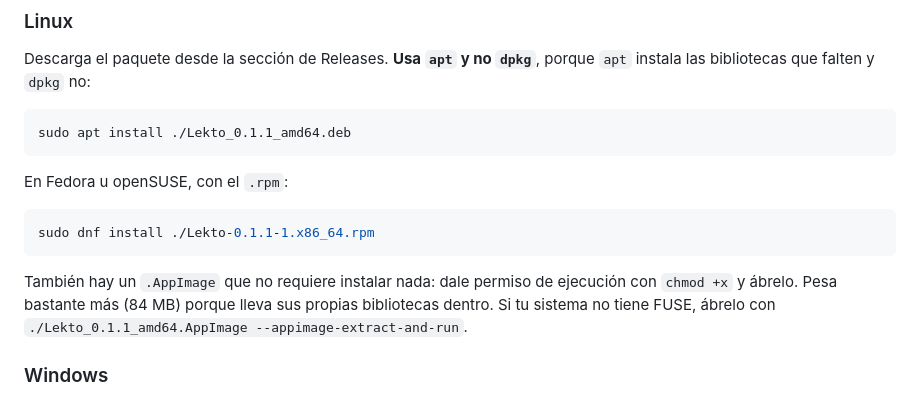
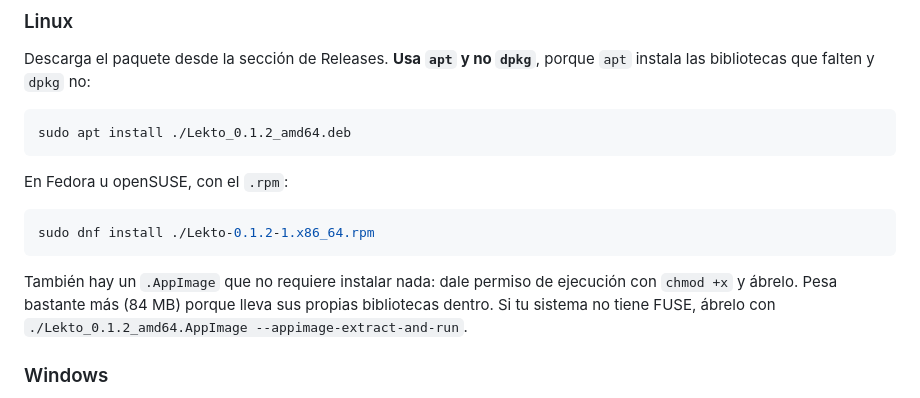
Before and after one commit to Panxio/lekto, a Markdown page: README.md, the part around the change. Rendered like a GitHub page.

````diff
--- a/README.md
+++ b/README.md
@@ -68,16 +68,16 @@ En Ubuntu 24.04 y posteriores el paquete de GTK se llama `libgtk-3-0t64`; satisf
 Descarga el paquete desde la sección de Releases. **Usa `apt` y no `dpkg`**, porque `apt` instala las bibliotecas que falten y `dpkg` no:
 
 ```bash
-sudo apt install ./Lekto_0.1.1_amd64.deb
+sudo apt install ./Lekto_0.1.2_amd64.deb
 ```
 
 En Fedora u openSUSE, con el `.rpm`:
 
 ```bash
-sudo dnf install ./Lekto-0.1.1-1.x86_64.rpm
+sudo dnf install ./Lekto-0.1.2-1.x86_64.rpm
 ```
 
-También hay un `.AppImage` que no requiere instalar nada: dale permiso de ejecución con `chmod +x` y ábrelo. Pesa bastante más (84 MB) porque lleva sus propias bibliotecas dentro. Si tu sistema no tiene FUSE, ábrelo con `./Lekto_0.1.1_amd64.AppImage --appimage-extract-and-run`.
+También hay un `.AppImage` que no requiere instalar nada: dale permiso de ejecución con `chmod +x` y ábrelo. Pesa bastante más (84 MB) porque lleva sus propias bibliotecas dentro. Si tu sistema no tiene FUSE, ábrelo con `./Lekto_0.1.2_amd64.AppImage --appimage-extract-and-run`.
 
 ### Windows
 
````
Also changed, not shown: README.en.md (+3 -3 lines).
